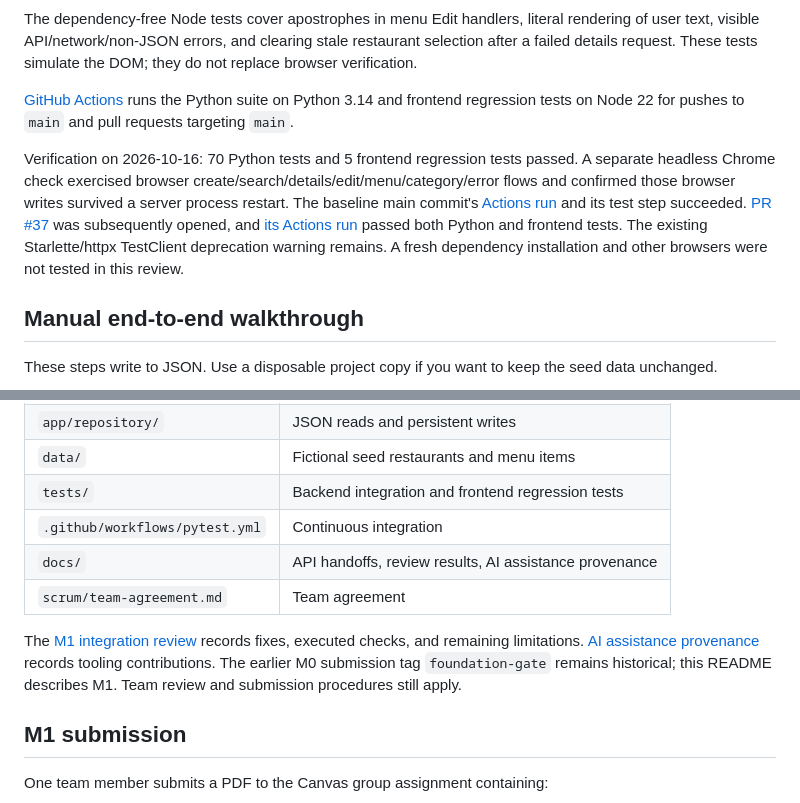
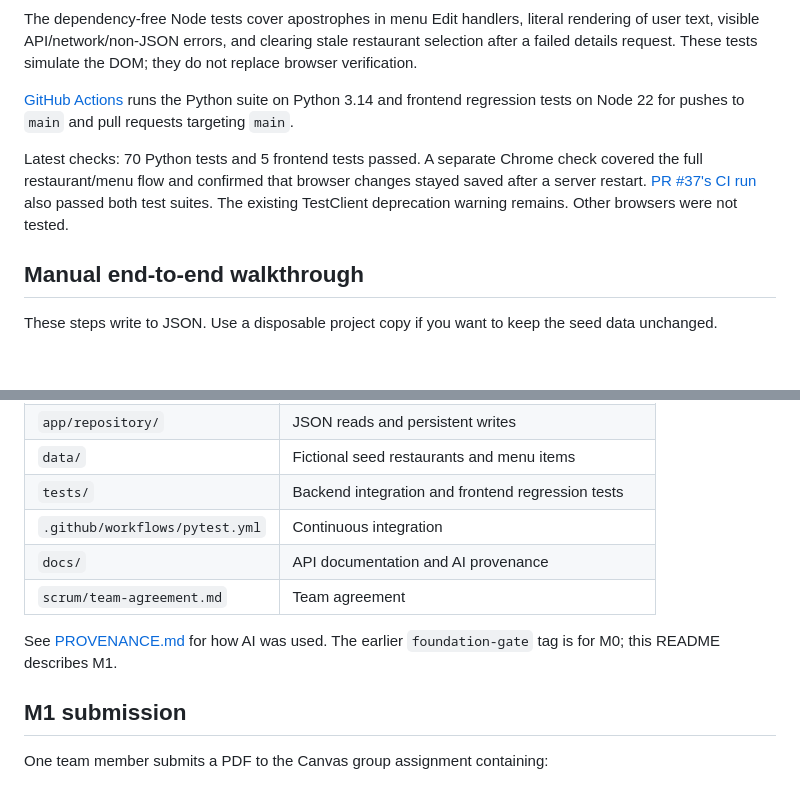
Before and after one commit to reyeszaki/cosc310-bzs, a Markdown page: README.md, 2 parts joined by grey strips. GitHub-like rendering; blank space fills up the shorter version.

Commit message:
Simplify M1 documentation and remove optional review report

```diff
--- a/README.md
+++ b/README.md
@@ -128,7 +128,7 @@ The dependency-free Node tests cover apostrophes in menu Edit handlers, literal
 
 [GitHub Actions](.github/workflows/pytest.yml) runs the Python suite on Python 3.14 and frontend regression tests on Node 22 for pushes to `main` and pull requests targeting `main`.
 
-Verification on 2026-10-16: 70 Python tests and 5 frontend regression tests passed. A separate headless Chrome check exercised browser create/search/details/edit/menu/category/error flows and confirmed those browser writes survived a server process restart. The baseline main commit's [Actions run](https://github.com/reyeszaki/cosc310-bzs/actions/runs/38990208335) and its test step succeeded. [PR #37](https://github.com/reyeszaki/cosc310-bzs/pull/37) was subsequently opened, and [its Actions run](https://github.com/reyeszaki/cosc310-bzs/actions/runs/38991463232) passed both Python and frontend tests. The existing Starlette/httpx TestClient deprecation warning remains. A fresh dependency installation and other browsers were not tested in this review.
+Latest checks: 70 Python tests and 5 frontend tests passed. A separate Chrome check covered the full restaurant/menu flow and confirmed that browser changes stayed saved after a server restart. [PR #37's CI run](https://github.com/reyeszaki/cosc310-bzs/actions/runs/38991584461) also passed both test suites. The existing TestClient deprecation warning remains. Other browsers were not tested.
 
 ## Manual end-to-end walkthrough
 
@@ -156,10 +156,10 @@ These steps write to JSON. Use a disposable project copy if you want to keep the
 | `data/` | Fictional seed restaurants and menu items |
 | `tests/` | Backend integration and frontend regression tests |
 | `.github/workflows/pytest.yml` | Continuous integration |
-| `docs/` | API handoffs, review results, AI assistance provenance |
+| `docs/` | API documentation and AI provenance |
 | `scrum/team-agreement.md` | Team agreement |
 
-The [M1 integration review](docs/m1-integration-review.md) records fixes, executed checks, and remaining limitations. [AI assistance provenance](docs/PROVENANCE.md) records tooling contributions. The earlier M0 submission tag `foundation-gate` remains historical; this README describes M1. Team review and submission procedures still apply.
+See [PROVENANCE.md](docs/PROVENANCE.md) for how AI was used. The earlier `foundation-gate` tag is for M0; this README describes M1.
 
 
 ## M1 submission
```
Also changed, not shown: docs/PROVENANCE.md (+32 -61 lines), docs/m1-integration-review.md (deleted, +0 -41 lines).
